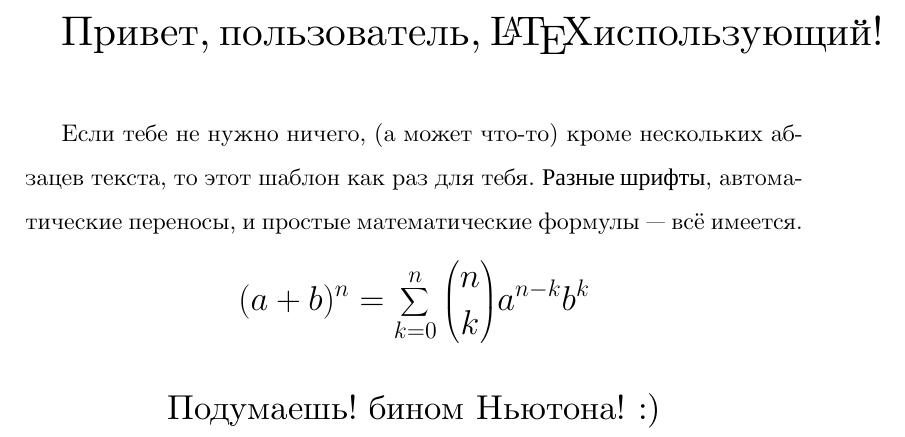
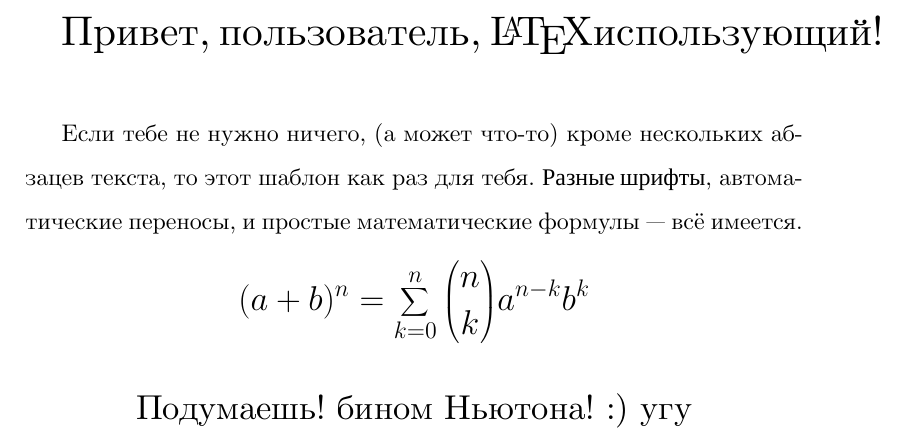
Before and after one commit to Lavton/my_git_test, a LaTeX document (russian-simple.tex): part of the page, cut so that both start at the same text. Compiled offline with XeLaTeX.

Commit message:
Changes from papeeria

```diff
--- a/russian-simple.tex
+++ b/russian-simple.tex
@@ -21,5 +21,5 @@ $$
 \bigskip
 \centering{Подумаешь! бином Ньютона! :)}
 %% ===== и до сих =====
-
+угу
 \end{document}
```
